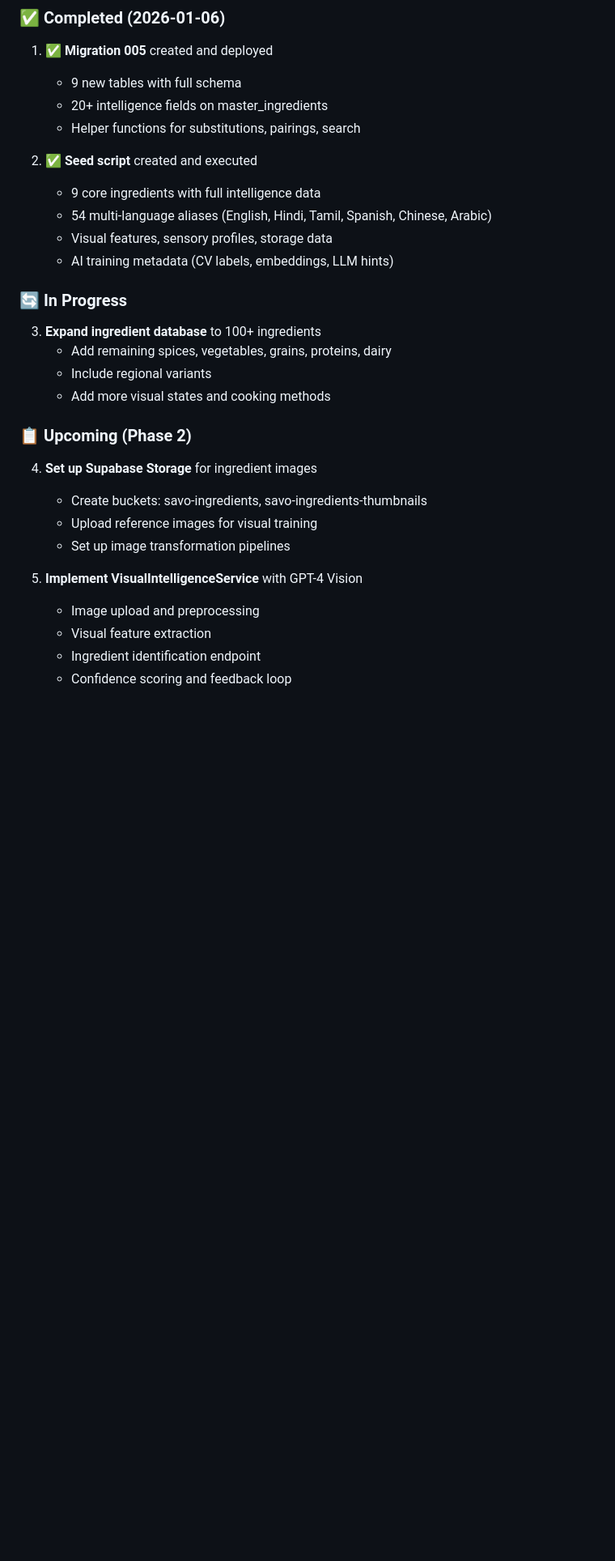
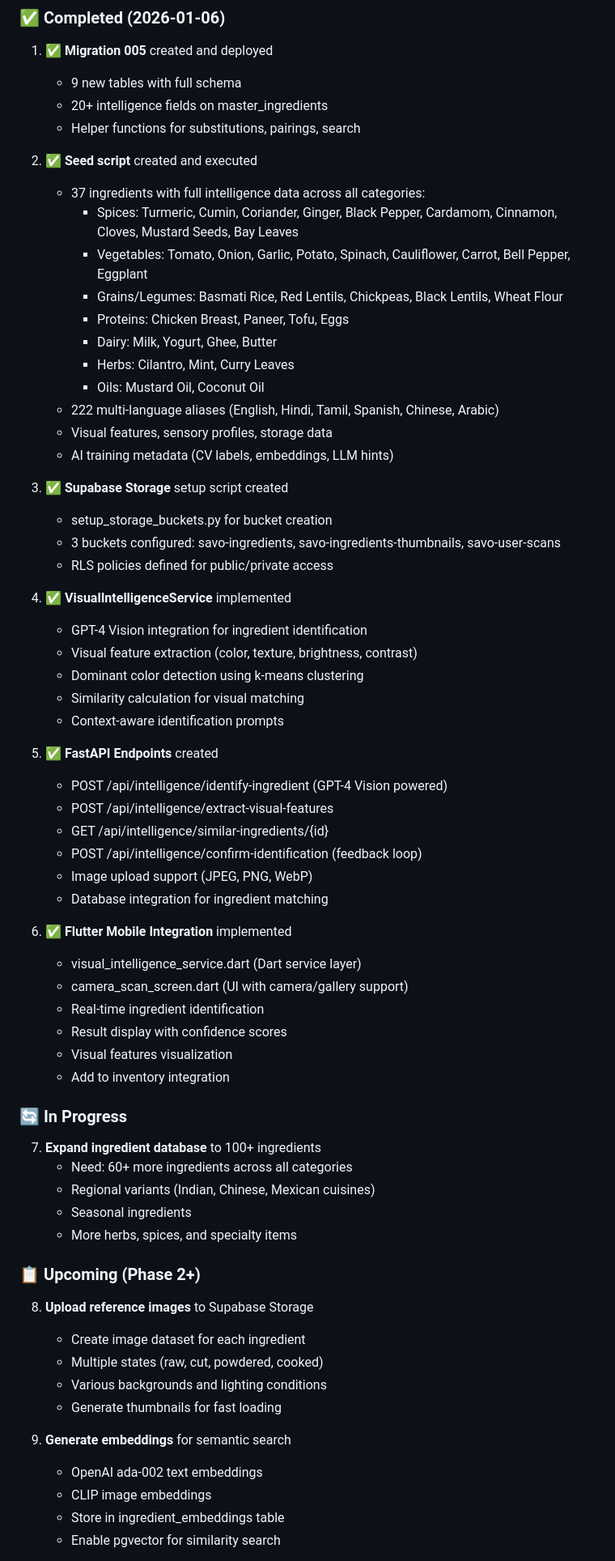
Before and after one commit to Sskr2000us/SAVO, a Markdown page: INGREDIENT_INTELLIGENCE_ARCHITECTURE.md, the part around one of its changes. Shown at 81% size. Rendered like a GitHub page; blank space fills up the shorter version.

Commit message:
Update architecture with complete implementation status: 37 ingredients, Storage setup, Visual Intelligence, API endpoints, Flutter integration

```diff
--- a/INGREDIENT_INTELLIGENCE_ARCHITECTURE.md
+++ b/INGREDIENT_INTELLIGENCE_ARCHITECTURE.md
@@ -586,26 +586,63 @@ python services/api/scripts/generate_embeddings.py
    - Helper functions for substitutions, pairings, search
 
 2. ✅ **Seed script** created and executed
-   - 9 core ingredients with full intelligence data
-   - 54 multi-language aliases (English, Hindi, Tamil, Spanish, Chinese, Arabic)
+   - 37 ingredients with full intelligence data across all categories:
+     * Spices: Turmeric, Cumin, Coriander, Ginger, Black Pepper, Cardamom, Cinnamon, Cloves, Mustard Seeds, Bay Leaves
+     * Vegetables: Tomato, Onion, Garlic, Potato, Spinach, Cauliflower, Carrot, Bell Pepper, Eggplant
+     * Grains/Legumes: Basmati Rice, Red Lentils, Chickpeas, Black Lentils, Wheat Flour
+     * Proteins: Chicken Breast, Paneer, Tofu, Eggs
+     * Dairy: Milk, Yogurt, Ghee, Butter
+     * Herbs: Cilantro, Mint, Curry Leaves
+     * Oils: Mustard Oil, Coconut Oil
+   - 222 multi-language aliases (English, Hindi, Tamil, Spanish, Chinese, Arabic)
    - Visual features, sensory profiles, storage data
    - AI training metadata (CV labels, embeddings, LLM hints)
 
+3. ✅ **Supabase Storage** setup script created
+   - setup_storage_buckets.py for bucket creation
+   - 3 buckets configured: savo-ingredients, savo-ingredients-thumbnails, savo-user-scans
+   - RLS policies defined for public/private access
+
+4. ✅ **VisualIntelligenceService** implemented
+   - GPT-4 Vision integration for ingredient identification
+   - Visual feature extraction (color, texture, brightness, contrast)
+   - Dominant color detection using k-means clustering
+   - Similarity calculation for visual matching
+   - Context-aware identification prompts
+
+5. ✅ **FastAPI Endpoints** created
+   - POST /api/intelligence/identify-ingredient (GPT-4 Vision powered)
+   - POST /api/intelligence/extract-visual-features
+   - GET /api/intelligence/similar-ingredients/{id}
+   - POST /api/intelligence/confirm-identification (feedback loop)
+   - Image upload support (JPEG, PNG, WebP)
+   - Database integration for ingredient matching
+
+6. ✅ **Flutter Mobile Integration** implemented
+   - visual_intelligence_service.dart (Dart service layer)
+   - camera_scan_screen.dart (UI with camera/gallery support)
+   - Real-time ingredient identification
+   - Result display with confidence scores
+   - Visual features visualization
+   - Add to inventory integration
+
 ### 🔄 In Progress
-3. **Expand ingredient database** to 100+ ingredients
-   - Add remaining spices, vegetables, grains, proteins, dairy
-   - Include regional variants
-   - Add more visual states and cooking methods
+7. **Expand ingredient database** to 100+ ingredients
+   - Need: 60+ more ingredients across all categories
+   - Regional variants (Indian, Chinese, Mexican cuisines)
+   - Seasonal ingredients
+   - More herbs, spices, and specialty items
 
-### 📋 Upcoming (Phase 2)
-4. **Set up Supabase Storage** for ingredient images
-   - Create buckets: savo-ingredients, savo-ingredients-thumbnails
-   - Upload reference images for visual training
-   - Set up image transformation pipelines
+### 📋 Upcoming (Phase 2+)
+8. **Upload reference images** to Supabase Storage
+   - Create image dataset for each ingredient
+   - Multiple states (raw, cut, powdered, cooked)
+   - Various backgrounds and lighting conditions
+   - Generate thumbnails for fast loading
 
-5. **Implement VisualIntelligenceService** with GPT-4 Vision
-   - Image upload and preprocessing
-   - Visual feature extraction
-   - Ingredient identification endpoint
-   - Confidence scoring and feedback loop
+9. **Generate embeddings** for semantic search
+   - OpenAI ada-002 text embeddings
+   - CLIP image embeddings
+   - Store in ingredient_embeddings table
+   - Enable pgvector for similarity search
 
```
Also changed, not shown: other parts of INGREDIENT_INTELLIGENCE_ARCHITECTURE.md (+17 -5 lines).
